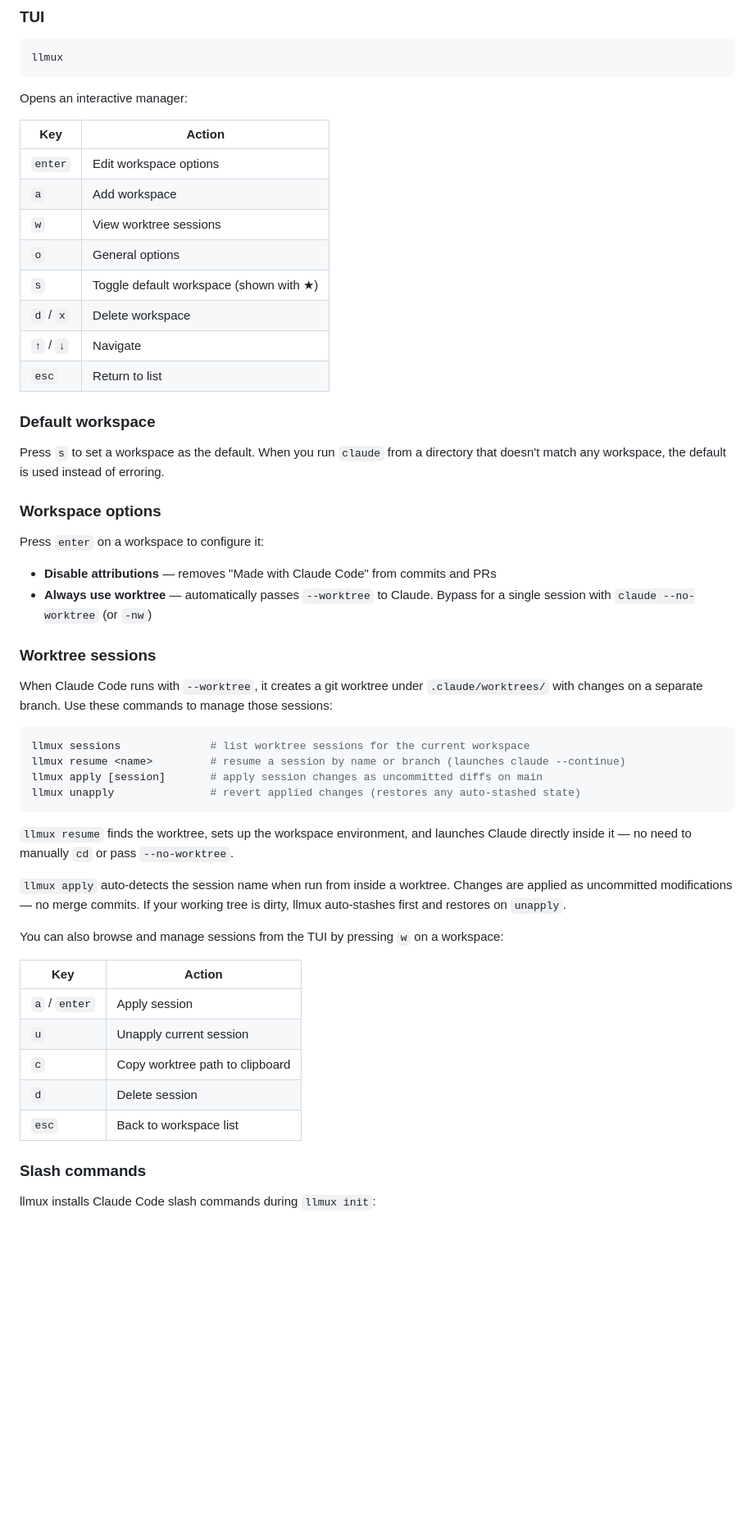
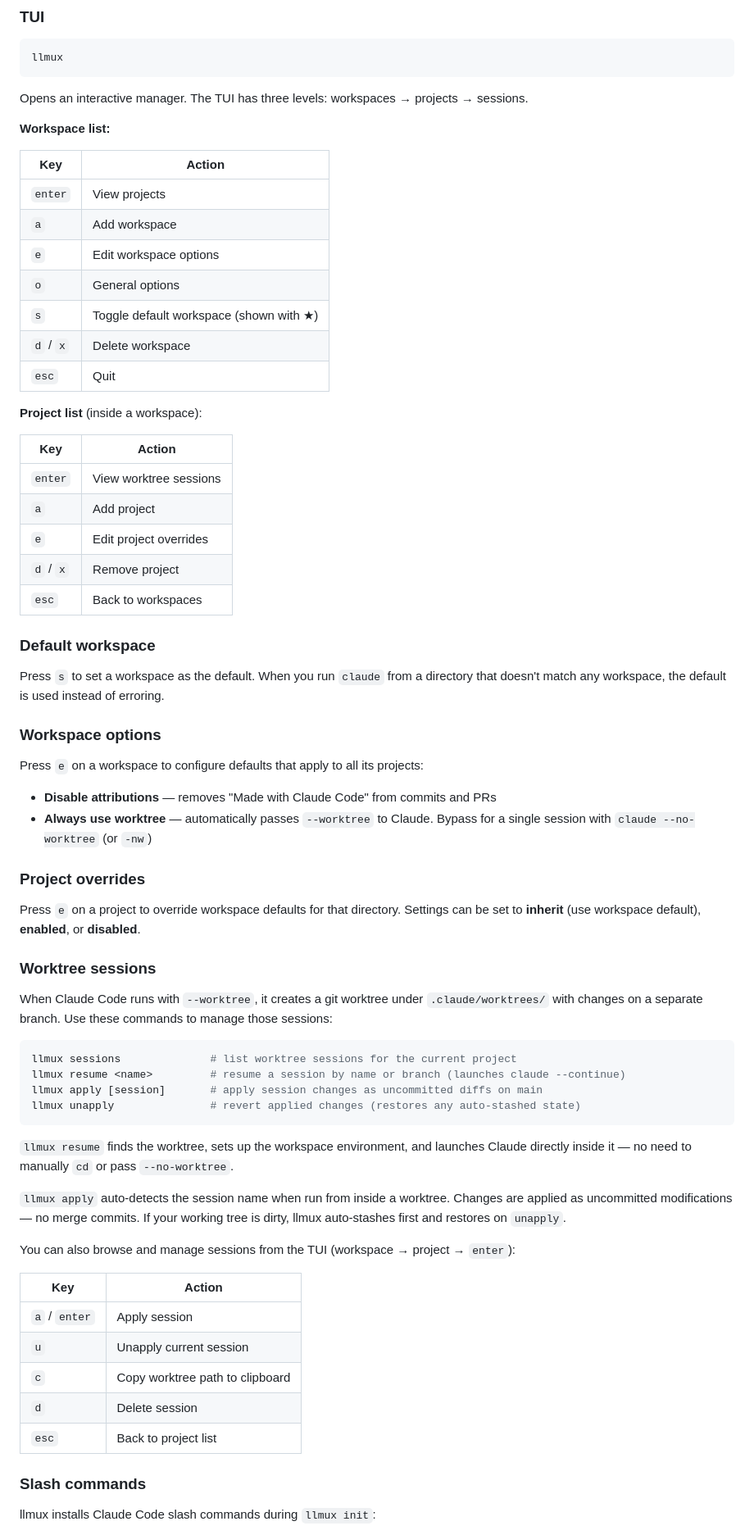
Before and after one commit to alansikora/llmux, a Markdown page: README.md, the part around one of its changes. Shown at 82% size. Drawn GitHub-style; blank space fills up the shorter version.

````diff
--- a/README.md
+++ b/README.md
@@ -81,18 +84,29 @@ curl -fsSL https://raw.githubusercontent.com/alansikora/llmux/main/install.sh |
 llmux
 ```
 
-Opens an interactive manager:
+Opens an interactive manager. The TUI has three levels: workspaces → projects → sessions.
+
+**Workspace list:**
 
 | Key | Action |
 |-----|--------|
-| `enter` | Edit workspace options |
+| `enter` | View projects |
 | `a` | Add workspace |
-| `w` | View worktree sessions |
+| `e` | Edit workspace options |
 | `o` | General options |
 | `s` | Toggle default workspace (shown with ★) |
 | `d` / `x` | Delete workspace |
-| `↑` / `↓` | Navigate |
-| `esc` | Return to list |
+| `esc` | Quit |
+
+**Project list** (inside a workspace):
+
+| Key | Action |
+|-----|--------|
+| `enter` | View worktree sessions |
+| `a` | Add project |
+| `e` | Edit project overrides |
+| `d` / `x` | Remove project |
+| `esc` | Back to workspaces |
 
 ### Default workspace
 
@@ -100,17 +114,21 @@ Press `s` to set a workspace as the default. When you run `claude` from a direct
 
 ### Workspace options
 
-Press `enter` on a workspace to configure it:
+Press `e` on a workspace to configure defaults that apply to all its projects:
 
 - **Disable attributions** — removes "Made with Claude Code" from commits and PRs
 - **Always use worktree** — automatically passes `--worktree` to Claude. Bypass for a single session with `claude --no-worktree` (or `-nw`)
+
+### Project overrides
+
+Press `e` on a project to override workspace defaults for that directory. Settings can be set to **inherit** (use workspace default), **enabled**, or **disabled**.
 
 ### Worktree sessions
 
 When Claude Code runs with `--worktree`, it creates a git worktree under `.claude/worktrees/` with changes on a separate branch. Use these commands to manage those sessions:
 
 ```bash
-llmux sessions              # list worktree sessions for the current workspace
+llmux sessions              # list worktree sessions for the current project
 llmux resume <name>         # resume a session by name or branch (launches claude --continue)
 llmux apply [session]       # apply session changes as uncommitted diffs on main
 llmux unapply               # revert applied changes (restores any auto-stashed state)
@@ -120,7 +138,7 @@ llmux unapply               # revert applied changes (restores any auto-stashed
 
 `llmux apply` auto-detects the session name when run from inside a worktree. Changes are applied as uncommitted modifications — no merge commits. If your working tree is dirty, llmux auto-stashes first and restores on `unapply`.
 
-You can also browse and manage sessions from the TUI by pressing `w` on a workspace:
+You can also browse and manage sessions from the TUI (workspace → project → `enter`):
 
 | Key | Action |
 |-----|--------|
@@ -128,7 +146,7 @@ You can also browse and manage sessions from the TUI by pressing `w` on a worksp
 | `u` | Unapply current session |
 | `c` | Copy worktree path to clipboard |
 | `d` | Delete session |
-| `esc` | Back to workspace list |
+| `esc` | Back to project list |
 
 ### Slash commands
 
````
Also changed, not shown: other parts of README.md (+17 -28 lines).
